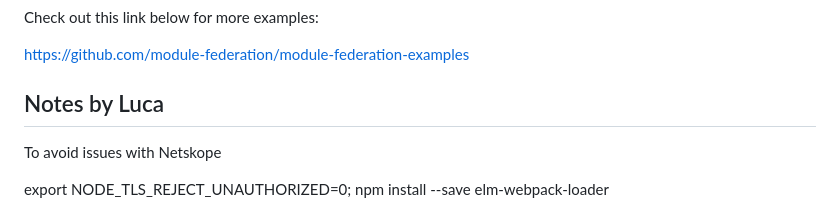
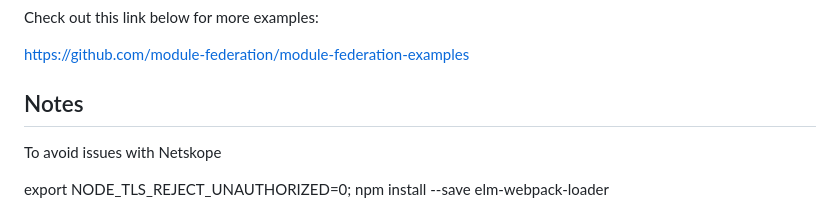
Before and after one commit to lucamug/federation, a Markdown page: README.md, the part around the change. Rendered like a GitHub page.

Commit message:
no message

```diff
--- a/README.md
+++ b/README.md
@@ -19,7 +19,7 @@ Check out this link below for more examples:
 
 [https://github.com/module-federation/module-federation-examples](https://github.com/module-federation/module-federation-examples)
 
-## Notes by Luca
+## Notes
 
 To avoid issues with Netskope
 
```
